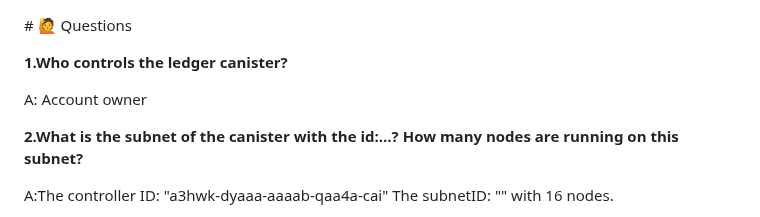
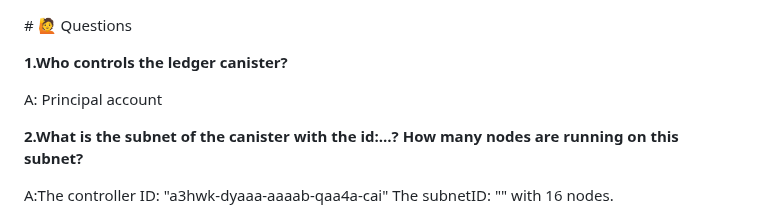
Before and after one commit to ozkangurhan/motokobootcamp2023, a Markdown page: day2/questions.md, the part around the change. Rendered like a GitHub page.

```diff
--- a/day2/questions.md
+++ b/day2/questions.md
@@ -2,7 +2,7 @@
 
 **1.Who controls the ledger canister?**
 
-A: Account owner
+A: Principal account
 
 **2.What is the subnet of the canister with the id:…? How many nodes are running on this subnet?**
 
```
